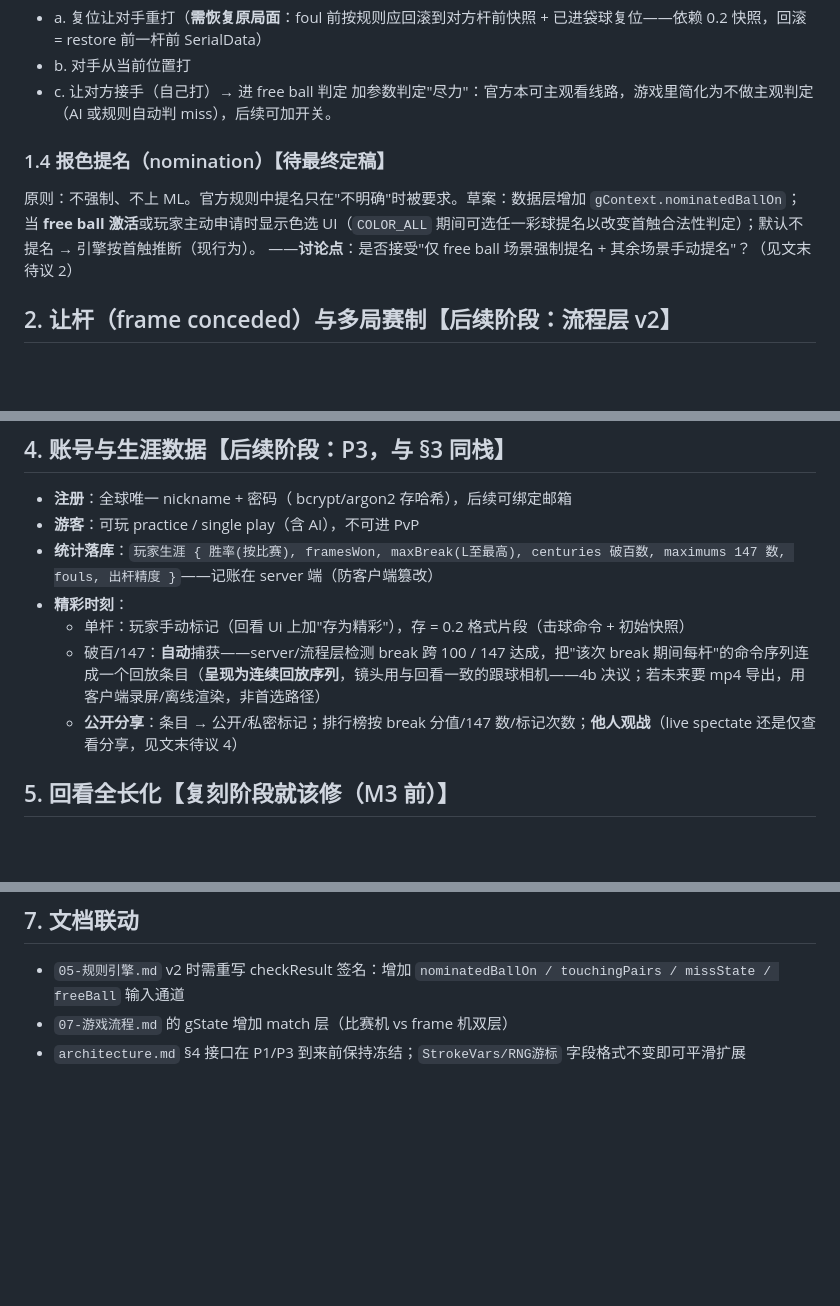
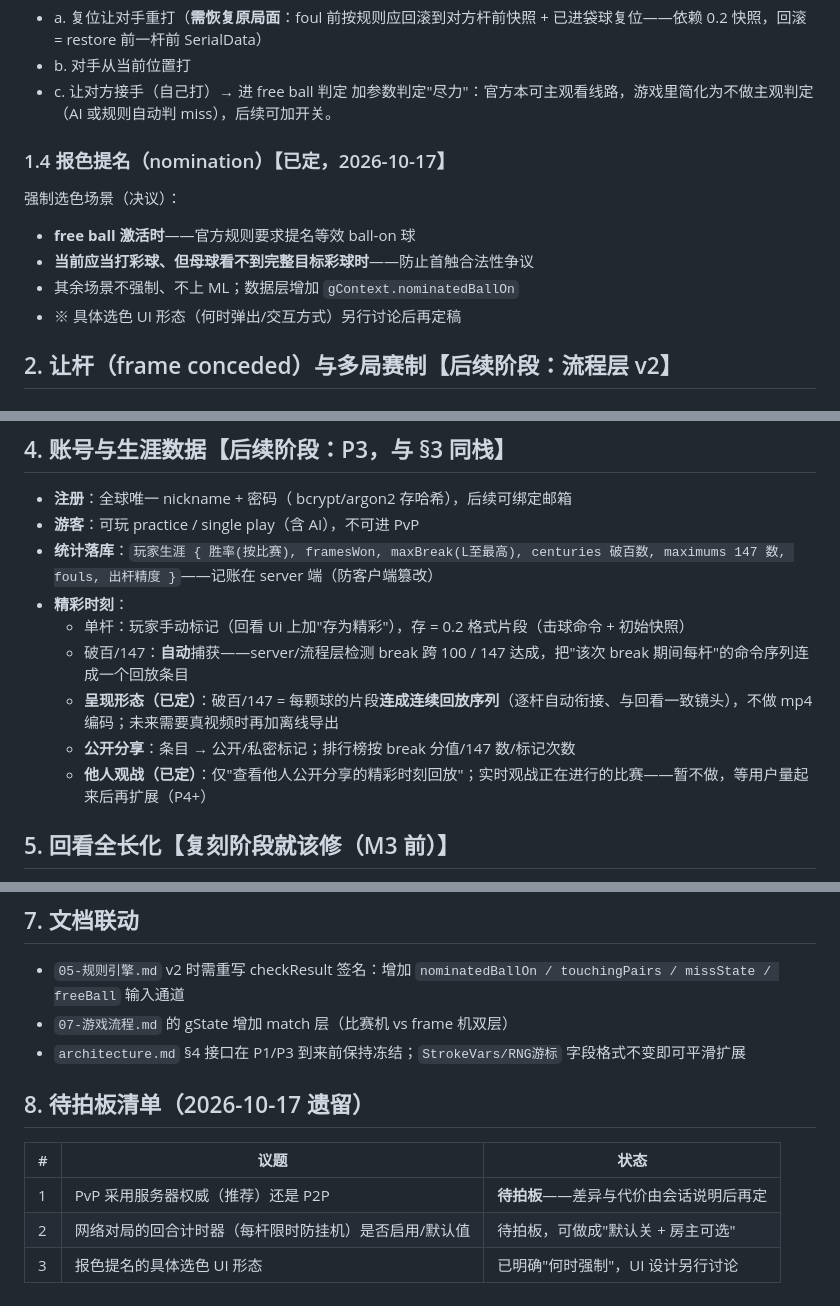
Before and after one commit to KevinBarrus/KVB-Snooker, a Markdown page: docs/09-扩展规划.md, 3 parts joined by grey strips. Drawn GitHub-style; blank space fills up the shorter version.

Commit message:
docs(roadmap): 落实三项决议并区分建议/决议边界
- 报色提名:free ball+彩球不可完整视景时强制选色(已定);UI形态另议
- 精彩时刻:连续回放序列(非mp4)已定;实时观战暂缓,仅公开回放分享
- 服务器权威降级为'待拍板';新增待拍板清单(RNG无关项回合计时器)

```diff
--- a/docs/09-扩展规划.md
+++ b/docs/09-扩展规划.md
@@ -39,9 +39,13 @@ foul 且未尽力击中 → 判 miss，对方三选（1b 决议已定）：
 - c. 让对方接手（自己打）→ 进 free ball 判定
 加参数判定"尽力"：官方本可主观看线路，游戏里简化为不做主观判定（AI 或规则自动判 miss），后续可加开关。
 
-### 1.4 报色提名（nomination）【待最终定稿】
-原则：不强制、不上 ML。官方规则中提名只在"不明确"时被要求。草案：数据层增加 `gContext.nominatedBallOn`；当 **free ball 激活**或玩家主动申请时显示色选 UI（`COLOR_ALL` 期间可选任一彩球提名以改变首触合法性判定）；默认不提名 → 引擎按首触推断（现行为）。
-——**讨论点**：是否接受"仅 free ball 场景强制提名 + 其余场景手动提名"？（见文末待议 2）
+### 1.4 报色提名（nomination）【已定，2026-10-17】
+
+强制选色场景（决议）：
+- **free ball 激活时**——官方规则要求提名等效 ball-on 球
+- **当前应当打彩球、但母球看不到完整目标彩球时**——防止首触合法性争议
+- 其余场景不强制、不上 ML；数据层增加 `gContext.nominatedBallOn`
+- ※ 具体选色 UI 形态（何时弹出/交互方式）另行讨论后再定稿
 
 ## 2. 让杆（frame conceded）与多局赛制【后续阶段：流程层 v2】
 
@@ -80,8 +84,10 @@ foul 且未尽力击中 → 判 miss，对方三选（1b 决议已定）：
 - **统计落库**：`玩家生涯 { 胜率(按比赛), framesWon, maxBreak(L至最高), centuries 破百数, maximums 147 数, fouls, 出杆精度 }`——记账在 server 端（防客户端篡改）
 - **精彩时刻**：
   - 单杆：玩家手动标记（回看 Ui 上加"存为精彩"），存 = 0.2 格式片段（击球命令 + 初始快照）
-  - 破百/147：**自动**捕获——server/流程层检测 break 跨 100 / 147 达成，把"该次 break 期间每杆"的命令序列连成一个回放条目（**呈现为连续回放序列**，镜头用与回看一致的跟球相机——4b 决议；若未来要 mp4 导出，用客户端录屏/离线渲染，非首选路径）
-  - **公开分享**：条目 → 公开/私密标记；排行榜按 break 分值/147 数/标记次数；**他人观战**（live spectate 还是仅查看分享，见文末待议 4）
+  - 破百/147：**自动**捕获——server/流程层检测 break 跨 100 / 147 达成，把"该次 break 期间每杆"的命令序列连成一个回放条目
+  - **呈现形态（已定）**：破百/147 = 每颗球的片段**连成连续回放序列**（逐杆自动衔接、与回看一致镜头），不做 mp4 编码；未来需要真视频时再加离线导出
+  - **公开分享**：条目 → 公开/私密标记；排行榜按 break 分值/147 数/标记次数
+  - **他人观战（已定）**：仅"查看他人公开分享的精彩时刻回放"；实时观战正在进行的比赛——暂不做，等用户量起来后再扩展（P4+）
 
 ## 5. 回看全长化【复刻阶段就该修（M3 前）】
 
@@ -105,3 +111,11 @@ P4 运营型：排行榜/分享/观战/102颗粒度打磨
 - `05-规则引擎.md` v2 时需重写 checkResult 签名：增加 `nominatedBallOn / touchingPairs / missState / freeBall` 输入通道
 - `07-游戏流程.md` 的 gState 增加 match 层（比赛机 vs frame 机双层）
 - `architecture.md` §4 接口在 P1/P3 到来前保持冻结；`StrokeVars/RNG游标` 字段格式不变即可平滑扩展
+
+## 8. 待拍板清单（2026-10-17 遗留）
+
+| # | 议题 | 状态 |
+|---|---|---|
+| 1 | PvP 采用服务器权威（推荐）还是 P2P | **待拍板**——差异与代价由会话说明后再定 |
+| 2 | 网络对局的回合计时器（每杆限时防挂机）是否启用/默认值 | 待拍板，可做成"默认关 + 房主可选" |
+| 3 | 报色提名的具体选色 UI 形态 | 已明确"何时强制"，UI 设计另行讨论 |
```
Also changed, not shown: other parts of docs/09-扩展规划.md (+1 -1 lines).
